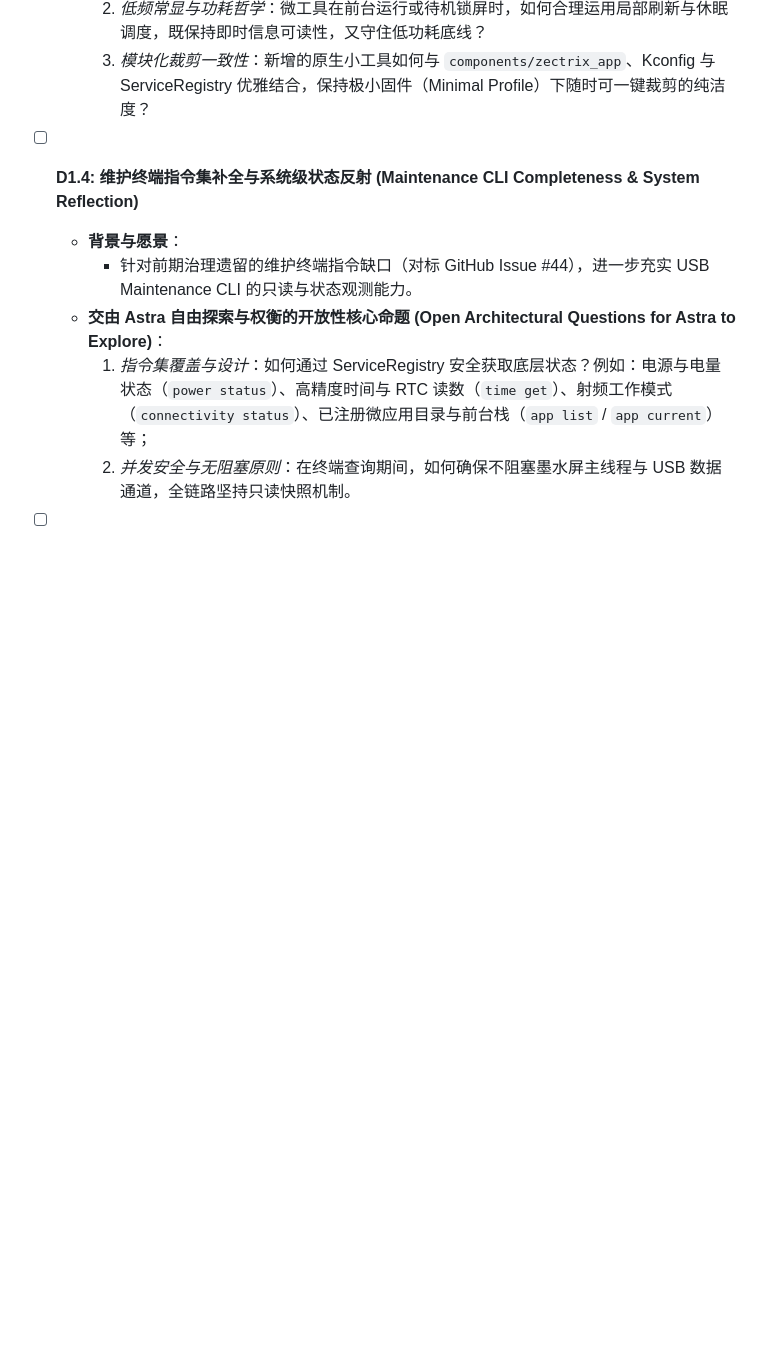
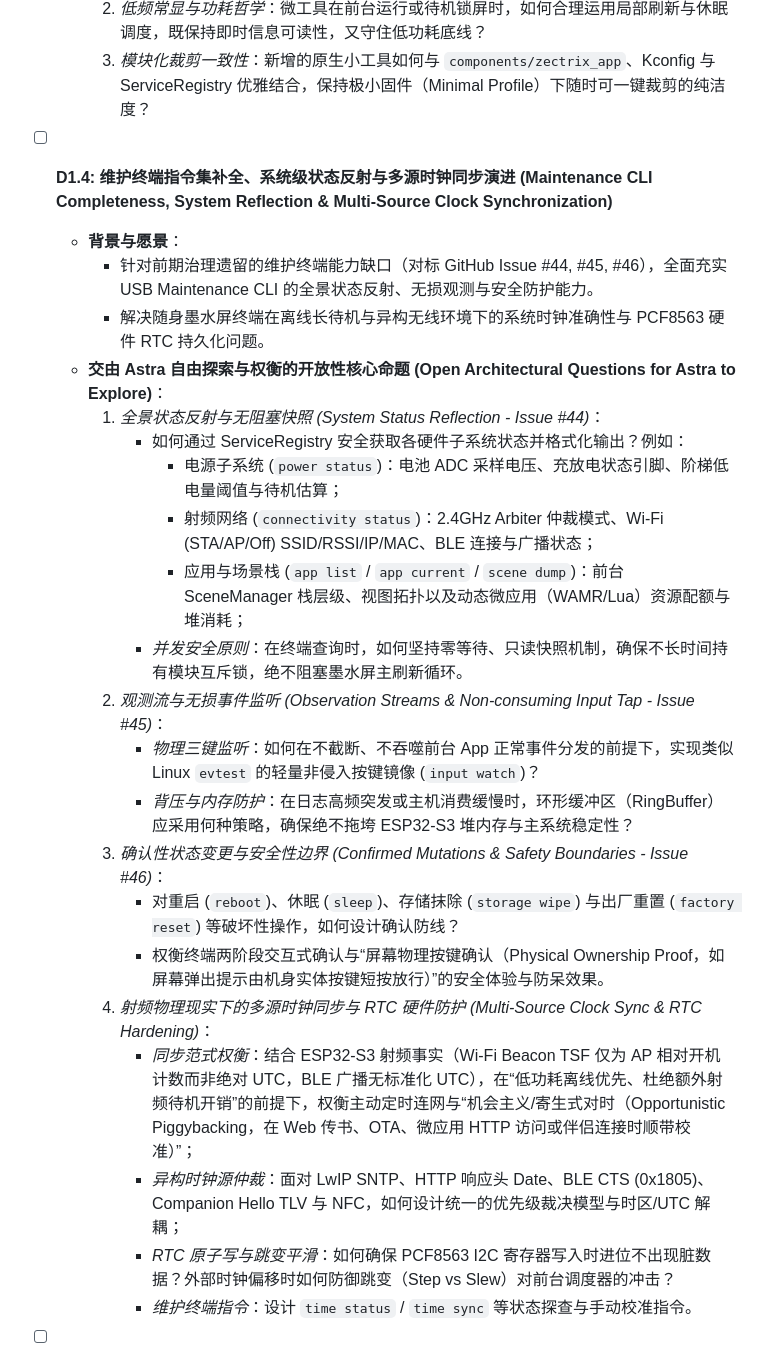
Before and after one commit to Tinnci/zectrix-note4-platform, a Markdown page: ASTRA_TASKS.md, the part around one of its changes. GitHub-like rendering; blank space fills up the shorter version.

```diff
--- a/ASTRA_TASKS.md
+++ b/ASTRA_TASKS.md
@@ -269,9 +269,26 @@ Each iteration picks the top unfinished task, implements production code, verifi
     2. *低频常显与功耗哲学*：微工具在前台运行或待机锁屏时，如何合理运用局部刷新与休眠调度，既保持即时信息可读性，又守住低功耗底线？
     3. *模块化裁剪一致性*：新增的原生小工具如何与 `components/zectrix_app`、Kconfig 与 ServiceRegistry 优雅结合，保持极小固件（Minimal Profile）下随时可一键裁剪的纯洁度？
 
-- [ ] **D1.4: 维护终端指令集补全与系统级状态反射 (Maintenance CLI Completeness & System Reflection)**
+- [ ] **D1.4: 维护终端指令集补全、系统级状态反射与多源时钟同步演进 (Maintenance CLI Completeness, System Reflection & Multi-Source Clock Synchronization)**
   - **背景与愿景**：
-    - 针对前期治理遗留的维护终端指令缺口（对标 GitHub Issue #44），进一步充实 USB Maintenance CLI 的只读与状态观测能力。
+    - 针对前期治理遗留的维护终端能力缺口（对标 GitHub Issue #44, #45, #46），全面充实 USB Maintenance CLI 的全景状态反射、无损观测与安全防护能力。
+    - 解决随身墨水屏终端在离线长待机与异构无线环境下的系统时钟准确性与 PCF8563 硬件 RTC 持久化问题。
   - **交由 Astra 自由探索与权衡的开放性核心命题 (Open Architectural Questions for Astra to Explore)**：
-    1. *指令集覆盖与设计*：如何通过 ServiceRegistry 安全获取底层状态？例如：电源与电量状态（`power status`）、高精度时间与 RTC 读数（`time get`）、射频工作模式（`connectivity status`）、已注册微应用目录与前台栈（`app list` / `app current`）等；
-    2. *并发安全与无阻塞原则*：在终端查询期间，如何确保不阻塞墨水屏主线程与 USB 数据通道，全链路坚持只读快照机制。
+    1. *全景状态反射与无阻塞快照 (System Status Reflection - Issue #44)*：
+       - 如何通过 ServiceRegistry 安全获取各硬件子系统状态并格式化输出？例如：
+         - 电源子系统 (`power status`)：电池 ADC 采样电压、充放电状态引脚、阶梯低电量阈值与待机估算；
+         - 射频网络 (`connectivity status`)：2.4GHz Arbiter 仲裁模式、Wi-Fi (STA/AP/Off) SSID/RSSI/IP/MAC、BLE 连接与广播状态；
+         - 应用与场景栈 (`app list` / `app current` / `scene dump`)：前台 SceneManager 栈层级、视图拓扑以及动态微应用（WAMR/Lua）资源配额与堆消耗；
+       - *并发安全原则*：在终端查询时，如何坚持零等待、只读快照机制，确保不长时间持有模块互斥锁，绝不阻塞墨水屏主刷新循环。
+    2. *观测流与无损事件监听 (Observation Streams & Non-consuming Input Tap - Issue #45)*：
+       - *物理三键监听*：如何在不截断、不吞噬前台 App 正常事件分发的前提下，实现类似 Linux `evtest` 的轻量非侵入按键镜像 (`input watch`)？
+       - *背压与内存防护*：在日志高频突发或主机消费缓慢时，环形缓冲区（RingBuffer）应采用何种策略，确保绝不拖垮 ESP32-S3 堆内存与主系统稳定性？
+    3. *确认性状态变更与安全性边界 (Confirmed Mutations & Safety Boundaries - Issue #46)*：
+       - 对重启 (`reboot`)、休眠 (`sleep`)、存储抹除 (`storage wipe`) 与出厂重置 (`factory reset`) 等破坏性操作，如何设计确认防线？
+       - 权衡终端两阶段交互式确认与“屏幕物理按键确认（Physical Ownership Proof，如屏幕弹出提示由机身实体按键短按放行）”的安全体验与防呆效果。
+    4. *射频物理现实下的多源时钟同步与 RTC 硬件防护 (Multi-Source Clock Sync & RTC Hardening)*：
+       - *同步范式权衡*：结合 ESP32-S3 射频事实（Wi-Fi Beacon TSF 仅为 AP 相对开机计数而非绝对 UTC，BLE 广播无标准化 UTC），在“低功耗离线优先、杜绝额外射频待机开销”的前提下，权衡主动定时连网与“机会主义/寄生式对时（Opportunistic Piggybacking，在 Web 传书、OTA、微应用 HTTP 访问或伴侣连接时顺带校准）”；
+       - *异构时钟源仲裁*：面对 LwIP SNTP、HTTP 响应头 Date、BLE CTS (0x1805)、Companion Hello TLV 与 NFC，如何设计统一的优先级裁决模型与时区/UTC 解耦；
+       - *RTC 原子写与跳变平滑*：如何确保 PCF8563 I2C 寄存器写入时进位不出现脏数据？外部时钟偏移时如何防御跳变（Step vs Slew）对前台调度器的冲击？
+       - *维护终端指令*：设计 `time status` / `time sync` 等状态探查与手动校准指令。
+
```
Also changed, not shown: other parts of ASTRA_TASKS.md (+14 -0 lines).
